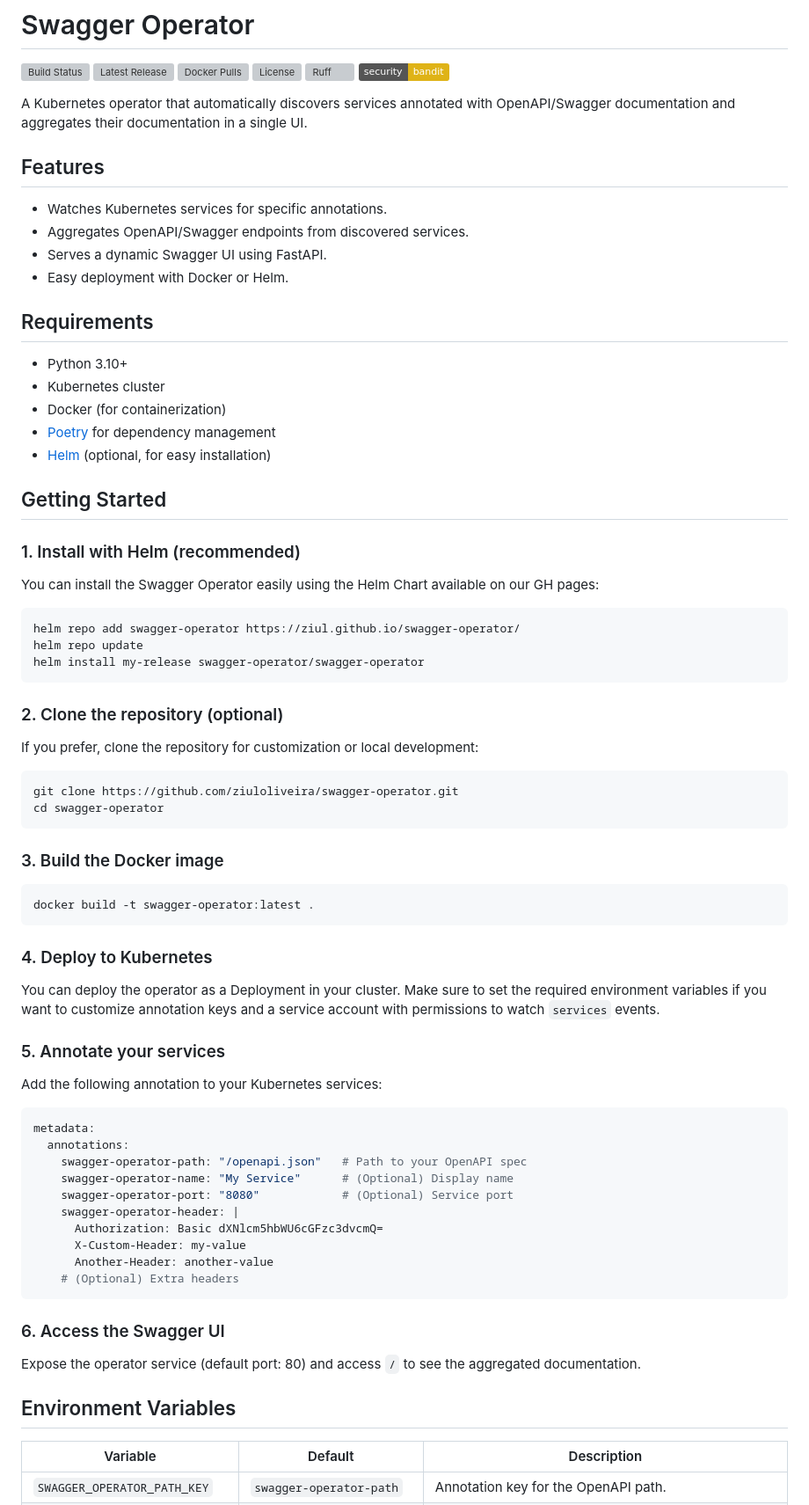
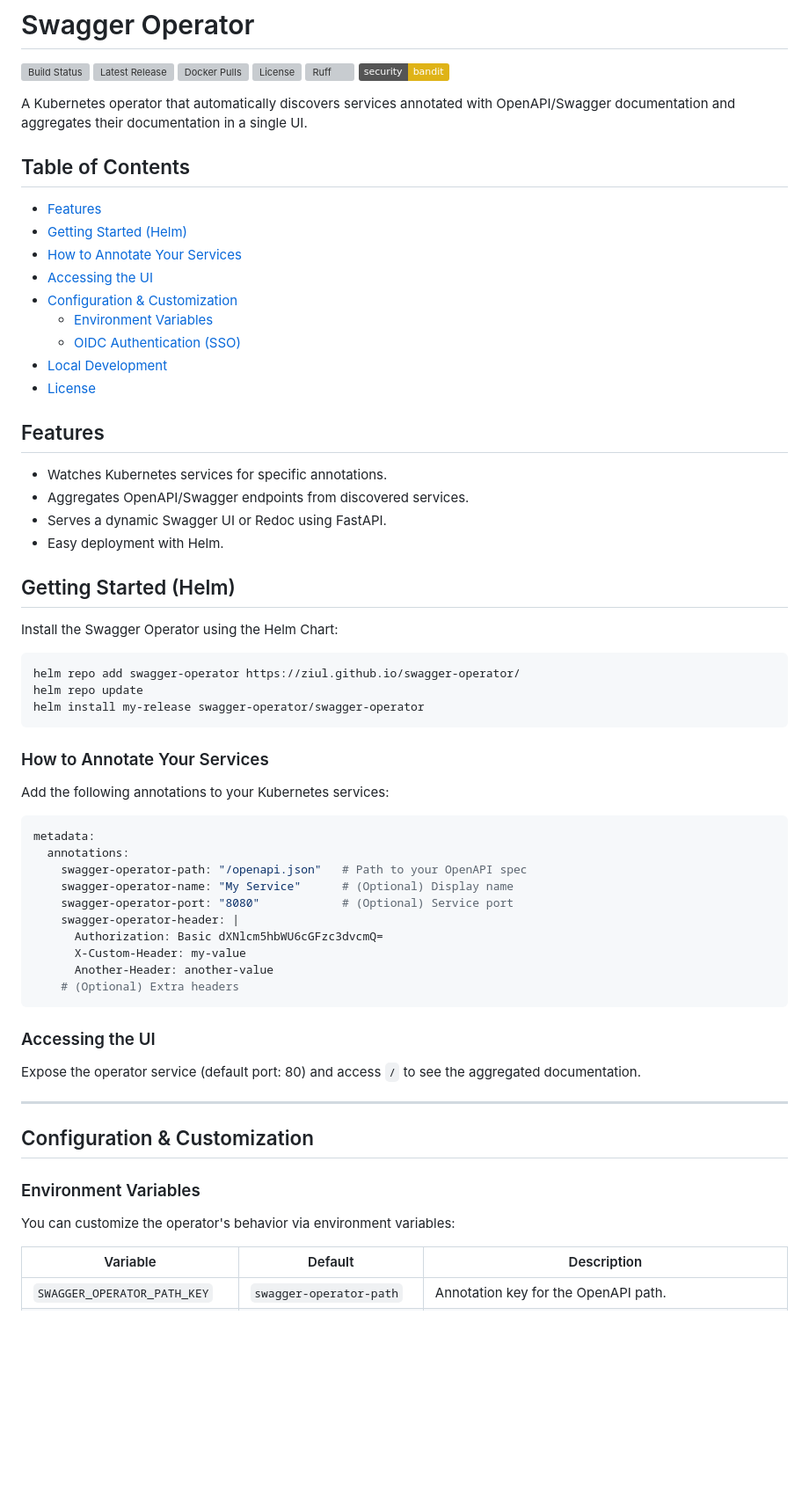
Before and after one commit to Ziul/swagger-operator, a Markdown page: README.md, the part around one of its changes. Shown at 88% size. Drawn GitHub-style; badges without logos; blank space fills up the shorter version; grey boxes are pictures that could not be loaded.

Commit message:
update README
Signed-off-by: Luiz Oliveira <ziuloliveira@gmail.com>

````diff
--- a/README.md
+++ b/README.md
@@ -9,26 +9,31 @@
 
 A Kubernetes operator that automatically discovers services annotated with OpenAPI/Swagger documentation and aggregates their documentation in a single UI.
 
+
+## Table of Contents
+
+- [Features](#features)
+- [Getting Started (Helm)](#getting-started-helm)
+- [How to Annotate Your Services](#how-to-annotate-your-services)
+- [Accessing the UI](#accessing-the-ui)
+- [Configuration & Customization](#configuration--customization)
+  - [Environment Variables](#environment-variables)
+  - [OIDC Authentication (SSO)](#oidc-authentication-sso)
+- [Local Development](#local-development)
+- [License](#license)
+
+
 ## Features
 
 - Watches Kubernetes services for specific annotations.
 - Aggregates OpenAPI/Swagger endpoints from discovered services.
-- Serves a dynamic Swagger UI using FastAPI.
-- Easy deployment with Docker or Helm.
+- Serves a dynamic Swagger UI or Redoc using FastAPI.
+- Easy deployment with Helm.
 
-## Requirements
 
-- Python 3.10+
-- Kubernetes cluster
-- Docker (for containerization)
-- [Poetry](https://python-poetry.org/) for dependency management
-- [Helm](https://helm.sh/) (optional, for easy installation)
+## Getting Started (Helm)
 
-## Getting Started
-
-### 1. Install with Helm (recommended)
-
-You can install the Swagger Operator easily using the Helm Chart available on our GH pages:
+Install the Swagger Operator using the Helm Chart:
 
 ```bash
 helm repo add swagger-operator https://ziul.github.io/swagger-operator/
@@ -36,28 +41,10 @@ helm repo update
 helm install my-release swagger-operator/swagger-operator
 ```
 
-### 2. Clone the repository (optional)
 
-If you prefer, clone the repository for customization or local development:
+### How to Annotate Your Services
 
-```bash
-git clone https://github.com/ziuloliveira/swagger-operator.git
-cd swagger-operator
-```
-
-### 3. Build the Docker image
-
-```bash
-docker build -t swagger-operator:latest .
-```
-
-### 4. Deploy to Kubernetes
-
-You can deploy the operator as a Deployment in your cluster. Make sure to set the required environment variables if you want to customize annotation keys and a service account with permissions to watch `services` events.
-
-### 5. Annotate your services
-
-Add the following annotation to your Kubernetes services:
+Add the following annotations to your Kubernetes services:
 
 ```yaml
 metadata:
@@ -72,11 +59,18 @@ metadata:
     # (Optional) Extra headers
 ```
 
-### 6. Access the Swagger UI
+
+### Accessing the UI
 
 Expose the operator service (default port: 80) and access `/` to see the aggregated documentation.
 
-## Environment Variables
+---
+
+## Configuration & Customization
+
+### Environment Variables
+
+You can customize the operator's behavior via environment variables:
 
 | Variable                        | Default                     | Description                                                                 |
 |----------------------------------|-----------------------------|-----------------------------------------------------------------------------|
````
Also changed, not shown: other parts of README.md (+78 -30 lines).
